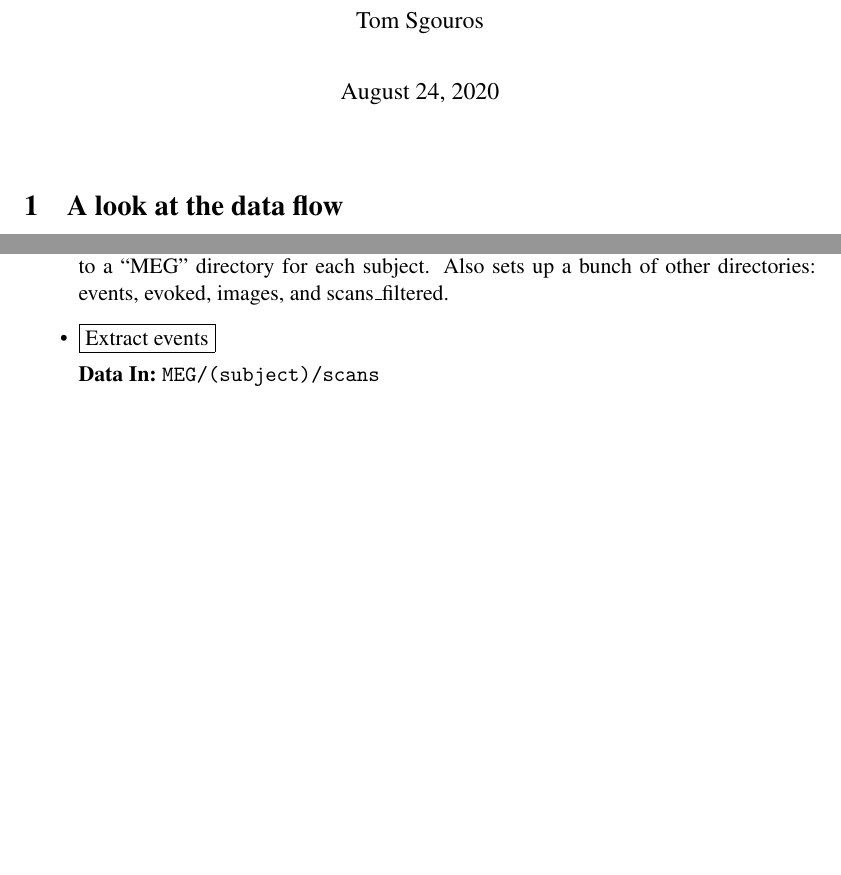
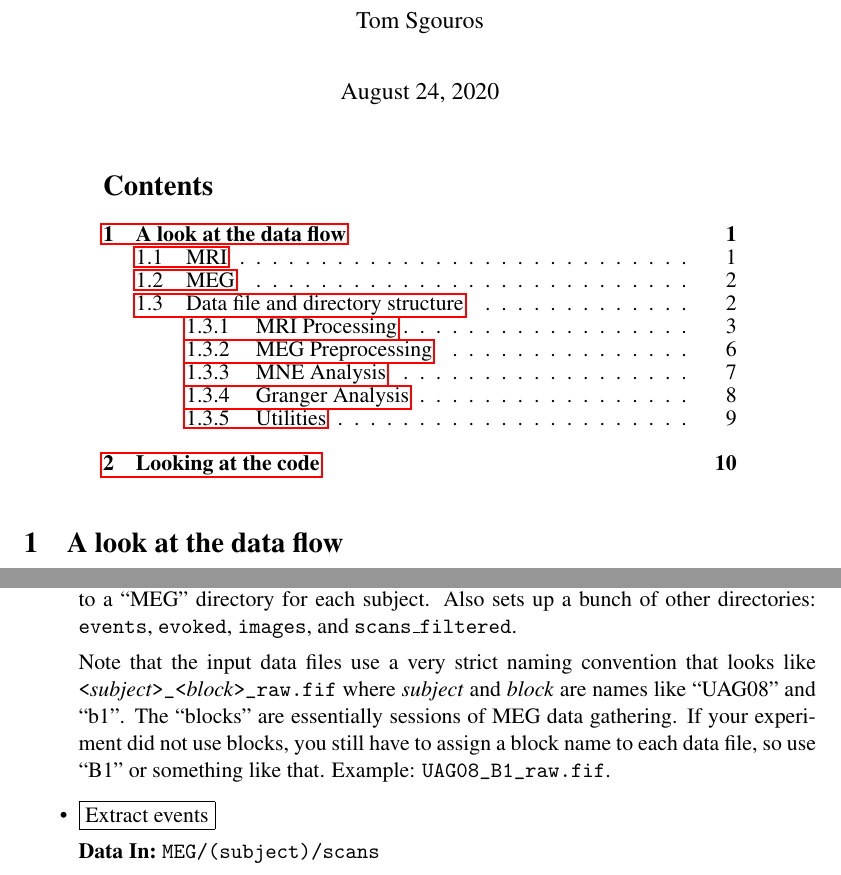
Before and after one commit to tsgouros/GPS, a LaTeX document (gps-implementation.tex): two parts of pages 1 and 6 of 9 before the commit and two parts of pages 1 and 6 of 10 after it, joined at a grey line, cut so that both start at the same text, the shorter picture padded with empty space. Compiled offline with pdfLaTeX.

Commit message:
added MNE raw file naming convention

```diff
--- a/gps-implementation.tex
+++ b/gps-implementation.tex
@@ -10,6 +10,7 @@
 \usepackage{eso-pic}
 \usepackage{picture} % explicit units in picture commands
 \usepackage{tikz}
+\usepackage{hyperref}
 
 \setlength{\parindent}{0cm}
 \setlength{\parskip}{0.8\baselineskip}
@@ -25,6 +26,12 @@
 \newcommand{\fs}{Freesurfer\xspace}
 
 \maketitle
+
+\begin{center}
+\begin{minipage}{0.8\columnwidth}\setlength{\baselineskip}{0.85\baselineskip}
+\tableofcontents
+\end{minipage}
+\end{center}
 
 \section{A look at the data flow}
 
@@ -268,7 +275,15 @@ averages all of them so you get one average subject.  Uses
   subject's scalp.  This button imports a collection of raw fif files
   for a subject from somewhere specified via a GUI to a ``MEG''
   directory for each subject.  Also sets up a bunch of other
-  directories: events, evoked, images, and scans\_filtered.
+  directories: \dir{events}, \dir{evoked}, \dir{images}, and
+  \dir{scans\_filtered}.
+
+  Note that the input data files use a very strict naming convention that looks like  \verb+<+\emph{subject}\verb+>_<+\emph{block}\verb+>_raw.fif+
+  where \emph{subject} and \emph{block} are names like ``UAG08'' and
+  ``b1''.  The ``blocks'' are essentially sessions of MEG data
+  gathering.  If your experiment did not use blocks, you still have to
+  assign a block name to each data file, so use ``B1'' or something
+  like that.  Example: \verb+UAG08_B1_raw.fif+.
 
 \dataflow{Extract events}%
 {\dir{MEG/(subject)/scans}}{\dir{MEG/(subject)/events/*.eve}}
```
Also changed, not shown: gps-implementation.pdf, gps-implementation.tex (2 more changed lines), 1 other file.
